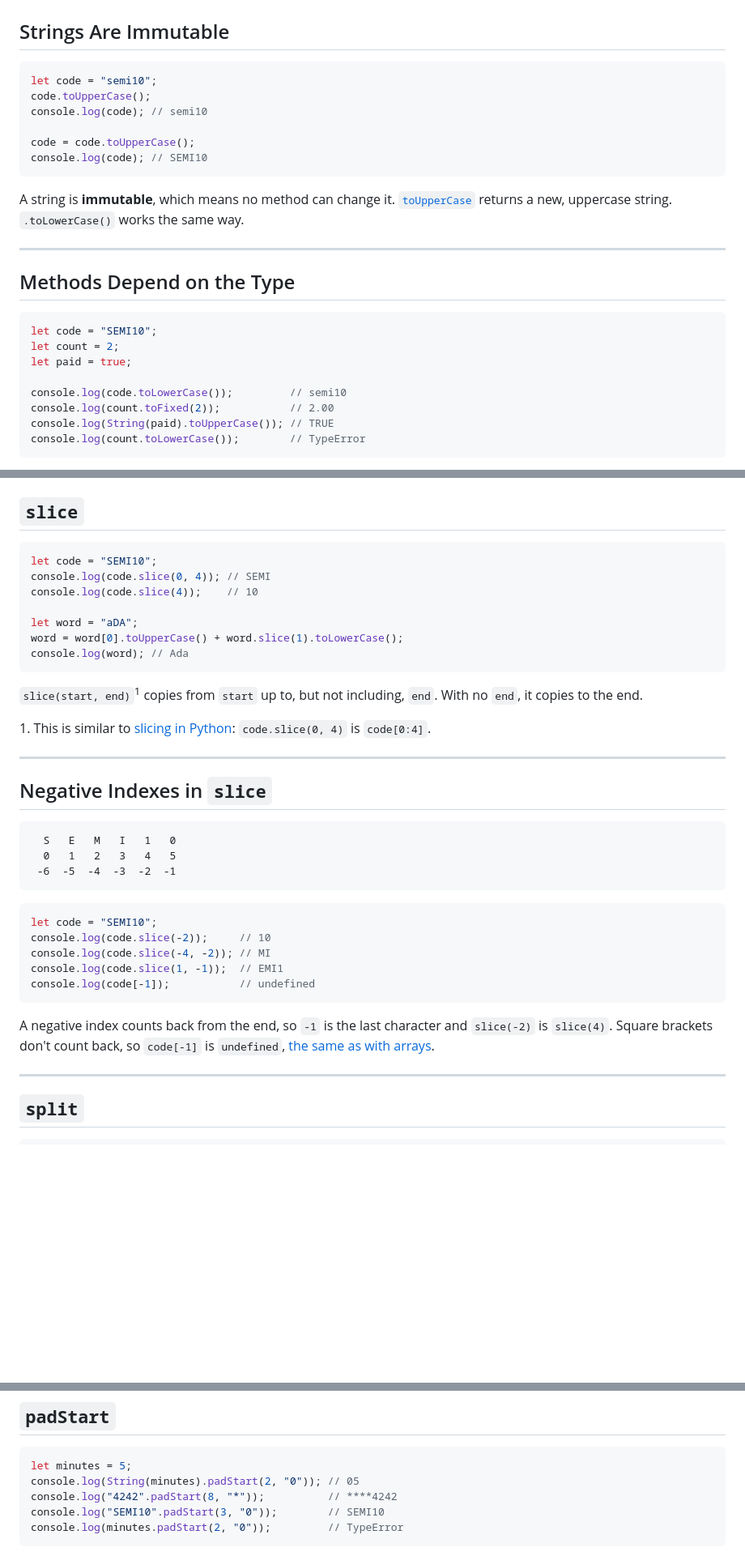
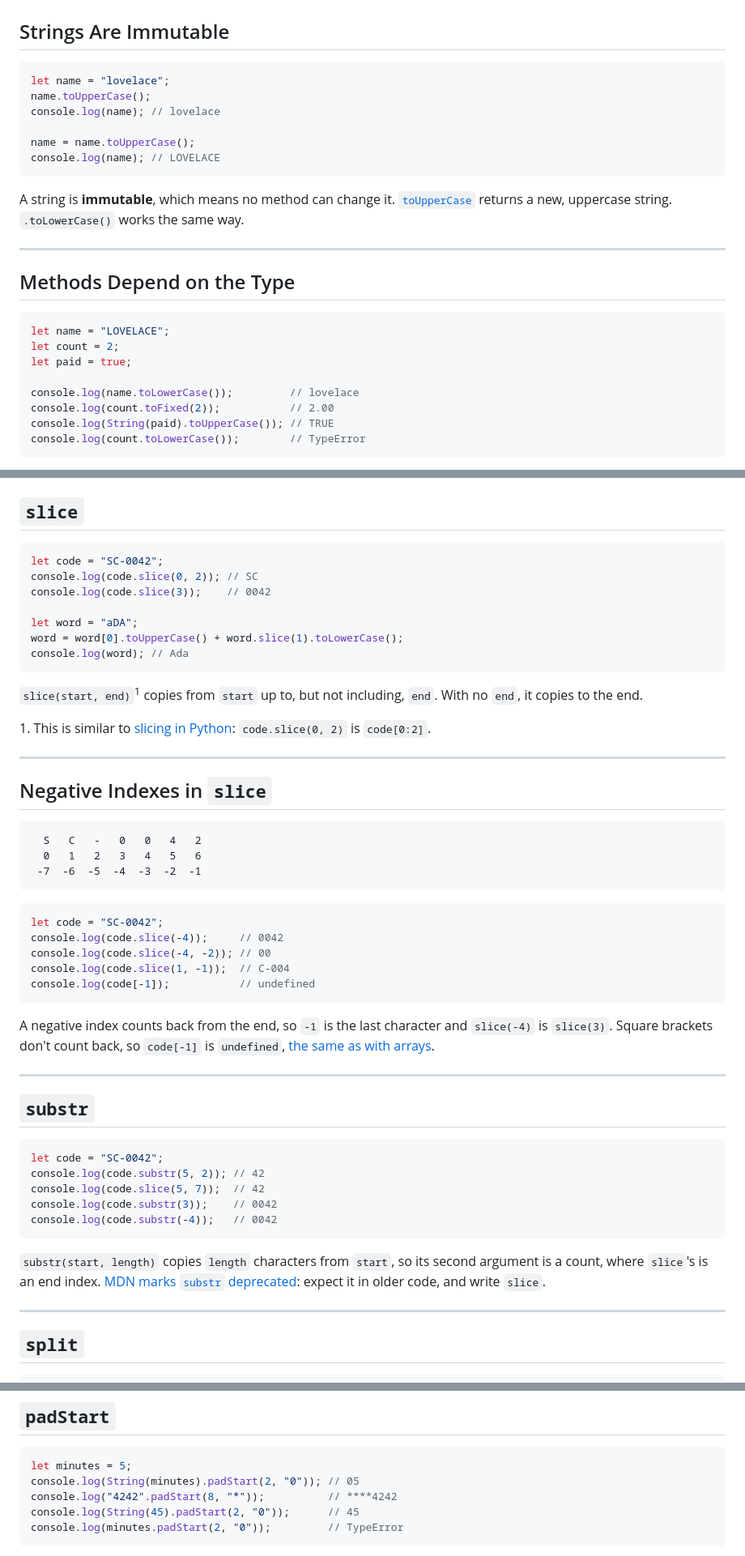
Before and after one commit to bi3mer/lectures, a Markdown page: cs213/js/lecture-math-dates-strings-js.md, 3 parts joined by grey strips. Shown at 81% size. Rendered like a GitHub page; blank space fills up the shorter version.

````diff
--- a/cs213/js/lecture-math-dates-strings-js.md
+++ b/cs213/js/lecture-math-dates-strings-js.md
@@ -341,12 +341,12 @@ Each `get` method we've seen, except `getDay`, has a `set` partner. October (`9`
 
 <!-- prettier-ignore -->
 ```js
-let code = "semi10";
-code.toUpperCase();
-console.log(code); // semi10
+let name = "lovelace";
+name.toUpperCase();
+console.log(name); // lovelace
 
-code = code.toUpperCase();
-console.log(code); // SEMI10
+name = name.toUpperCase();
+console.log(name); // LOVELACE
 ```
 
 A string is **immutable**, which means no method can change it. [`toUpperCase`](lecture-loops-js.html#10) returns a new, uppercase string. `.toLowerCase()` works the same way.
@@ -357,11 +357,11 @@ A string is **immutable**, which means no method can change it. [`toUpperCase`](
 
 <!-- prettier-ignore -->
 ```js
-let code = "SEMI10";
+let name = "LOVELACE";
 let count = 2;
 let paid = true;
 
-console.log(code.toLowerCase());         // semi10
+console.log(name.toLowerCase());         // lovelace
 console.log(count.toFixed(2));           // 2.00
 console.log(String(paid).toUpperCase()); // TRUE
 console.log(count.toLowerCase());        // TypeError
@@ -416,9 +416,9 @@ Each one returns a boolean. [Like an array's `includes`](lecture-arrays-js.html#
 
 <!-- prettier-ignore -->
 ```js
-let code = "SEMI10";
-console.log(code.slice(0, 4)); // SEMI
-console.log(code.slice(4));    // 10
+let code = "SC-0042";
+console.log(code.slice(0, 2)); // SC
+console.log(code.slice(3));    // 0042
 
 let word = "aDA";
 word = word[0].toUpperCase() + word.slice(1).toLowerCase();
@@ -427,28 +427,43 @@ console.log(word); // Ada
 
 `slice(start, end)`<sup>1</sup> copies from `start` up to, but not including, `end`. With no `end`, it copies to the end.
 
-<div class="footnote">1. This is similar to <a href="../../cs230/06-strings-and-format-strings.html#74">slicing in Python</a>: <code>code.slice(0, 4)</code> is <code>code[0:4]</code>.</div>
+<div class="footnote">1. This is similar to <a href="../../cs230/06-strings-and-format-strings.html#74">slicing in Python</a>: <code>code.slice(0, 2)</code> is <code>code[0:2]</code>.</div>
 
 ---
 
 ## Negative Indexes in `slice`
 
 ```text
-  S   E   M   I   1   0
-  0   1   2   3   4   5
- -6  -5  -4  -3  -2  -1
+  S   C   -   0   0   4   2
+  0   1   2   3   4   5   6
+ -7  -6  -5  -4  -3  -2  -1
 ```
 
 <!-- prettier-ignore -->
 ```js
-let code = "SEMI10";
-console.log(code.slice(-2));     // 10
-console.log(code.slice(-4, -2)); // MI
-console.log(code.slice(1, -1));  // EMI1
+let code = "SC-0042";
+console.log(code.slice(-4));     // 0042
+console.log(code.slice(-4, -2)); // 00
+console.log(code.slice(1, -1));  // C-004
 console.log(code[-1]);           // undefined
 ```
 
-A negative index counts back from the end, so `-1` is the last character and `slice(-2)` is `slice(4)`. Square brackets don't count back, so `code[-1]` is `undefined`, [the same as with arrays](lecture-arrays-js.html#7).
+A negative index counts back from the end, so `-1` is the last character and `slice(-4)` is `slice(3)`. Square brackets don't count back, so `code[-1]` is `undefined`, [the same as with arrays](lecture-arrays-js.html#7).
+
+---
+
+## `substr`
+
+<!-- prettier-ignore -->
+```js
+let code = "SC-0042";
+console.log(code.substr(5, 2)); // 42
+console.log(code.slice(5, 7));  // 42
+console.log(code.substr(3));    // 0042
+console.log(code.substr(-4));   // 0042
+```
+
+`substr(start, length)` copies `length` characters from `start`, so its second argument is a count, where `slice`'s is an end index. [MDN marks `substr` deprecated](https://developer.mozilla.org/en-US/docs/Web/JavaScript/Reference/Global_Objects/String/substr): expect it in older code, and write `slice`.
 
 ---
 
@@ -487,7 +502,7 @@ console.log("1,250,000".replace(",", ""));      // 1250,000
 let minutes = 5;
 console.log(String(minutes).padStart(2, "0")); // 05
 console.log("4242".padStart(8, "*"));          // ****4242
-console.log("SEMI10".padStart(3, "0"));        // SEMI10
+console.log(String(45).padStart(2, "0"));      // 45
 console.log(minutes.padStart(2, "0"));         // TypeError
 ```
 
````
Also changed, not shown: other parts of cs213/js/lecture-math-dates-strings-js.md (+6 -6 lines), cs213/js/cheatsheet-math-dates-strings-js.md (+37 -24 lines).
